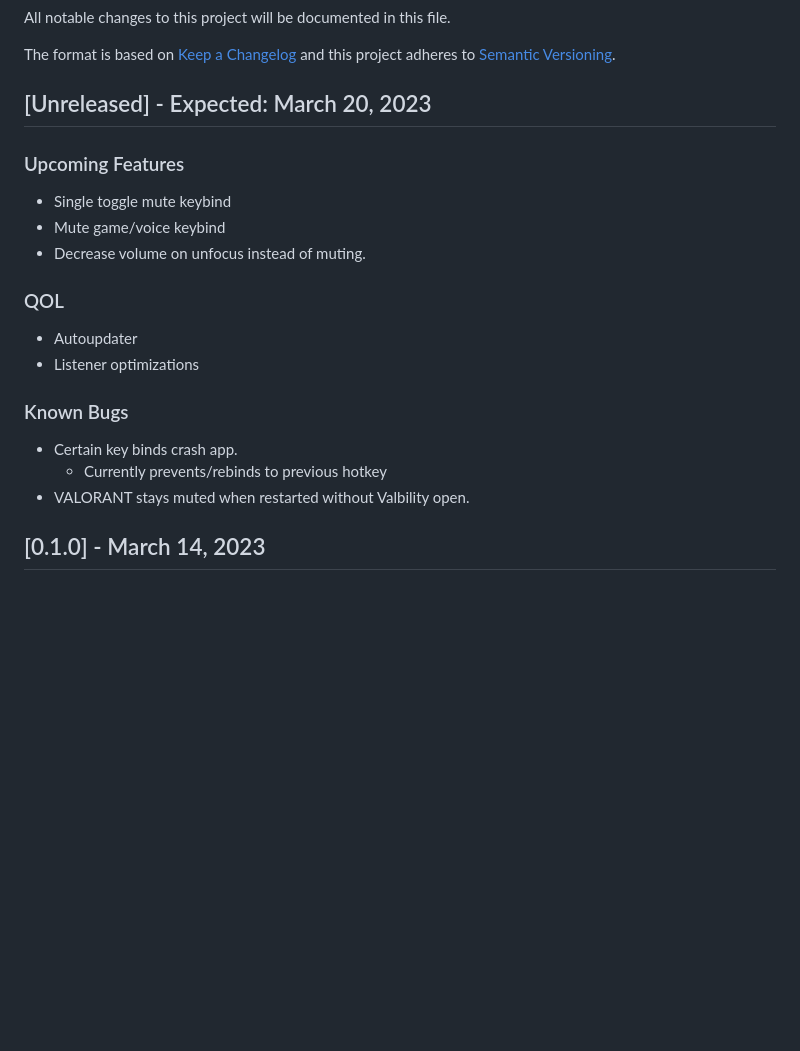
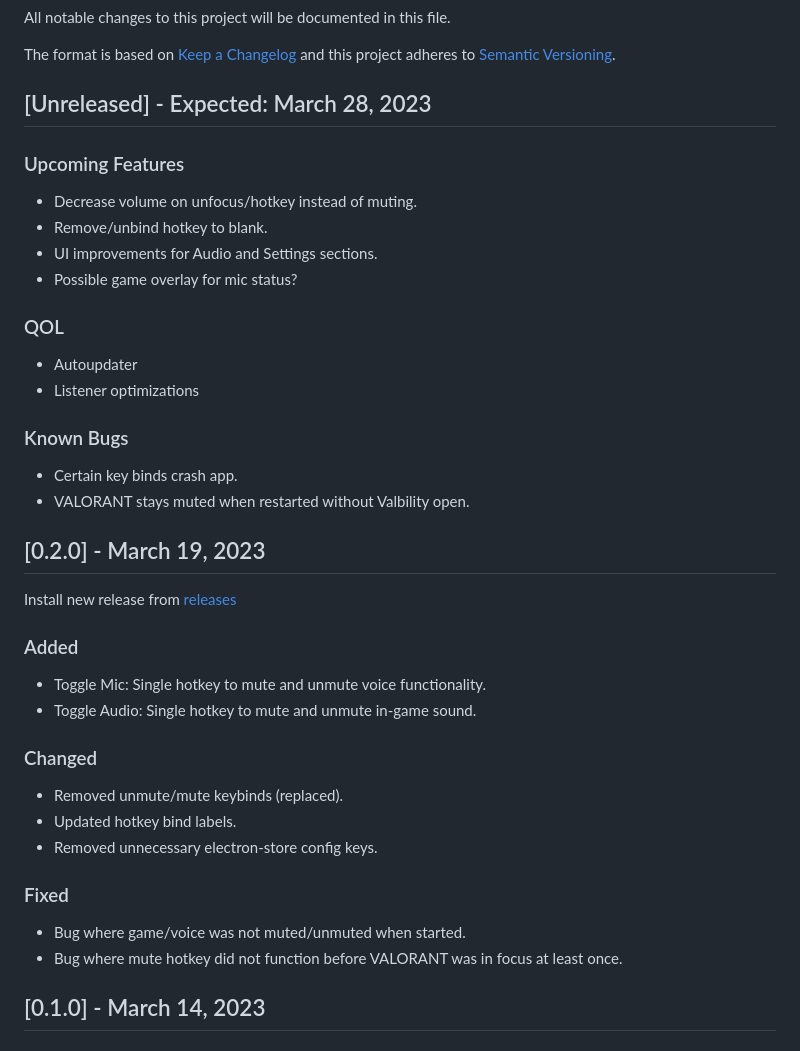
Before and after one commit to markzhdan/Valbility, a Markdown page: CHANGELOG.md, the part around the change. Rendered like a GitHub page; blank space fills up the shorter version.

Commit message:
Updated hotkey functionality

```diff
--- a/CHANGELOG.md
+++ b/CHANGELOG.md
@@ -5,13 +5,14 @@ All notable changes to this project will be documented in this file.
 The format is based on [Keep a Changelog](https://keepachangelog.com/en/1.0.0/)
 and this project adheres to [Semantic Versioning](https://semver.org/spec/v2.0.0.html).
 
-## [Unreleased] - Expected: March 20, 2023
+## [Unreleased] - Expected: March 28, 2023
 
 ### Upcoming Features
 
-- Single toggle mute keybind
-- Mute game/voice keybind
-- Decrease volume on unfocus instead of muting.
+- Decrease volume on unfocus/hotkey instead of muting.
+- Remove/unbind hotkey to blank.
+- UI improvements for Audio and Settings sections.
+- Possible game overlay for mic status?
 
 ### QOL
 
@@ -21,8 +22,27 @@ and this project adheres to [Semantic Versioning](https://semver.org/spec/v2.0.0
 ### Known Bugs
 
 - Certain key binds crash app.
-  - Currently prevents/rebinds to previous hotkey
 - VALORANT stays muted when restarted without Valbility open.
+
+## [0.2.0] - March 19, 2023
+
+Install new release from [releases](https://github.com/markzhdan/Valbility/releases/tag/0.2.0)
+
+### Added
+
+- Toggle Mic: Single hotkey to mute and unmute voice functionality.
+- Toggle Audio: Single hotkey to mute and unmute in-game sound.
+
+### Changed
+
+- Removed unmute/mute keybinds (replaced).
+- Updated hotkey bind labels.
+- Removed unnecessary electron-store config keys.
+
+### Fixed
+
+- Bug where game/voice was not muted/unmuted when started.
+- Bug where mute hotkey did not function before VALORANT was in focus at least once.
 
 ## [0.1.0] - March 14, 2023
 
```
Also changed, not shown: README.md (+8 -8 lines), images/Valbility-preview.png, 9 other files.
